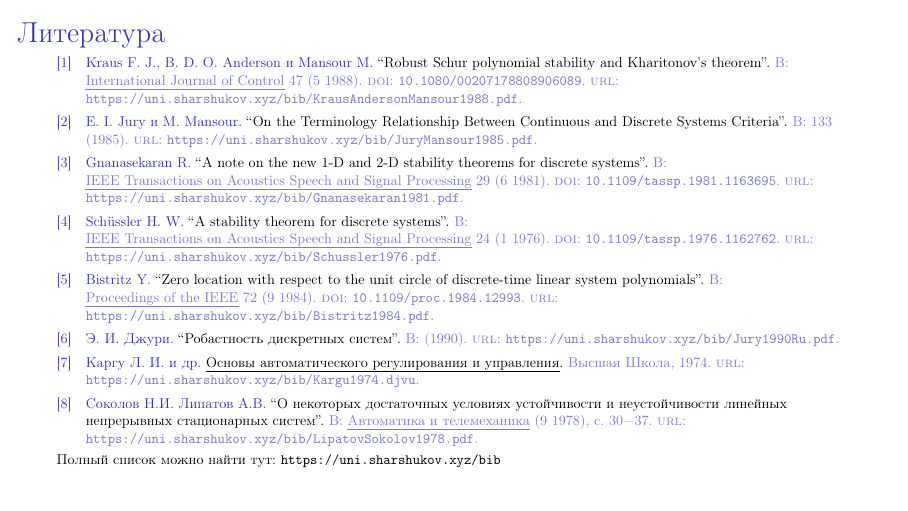
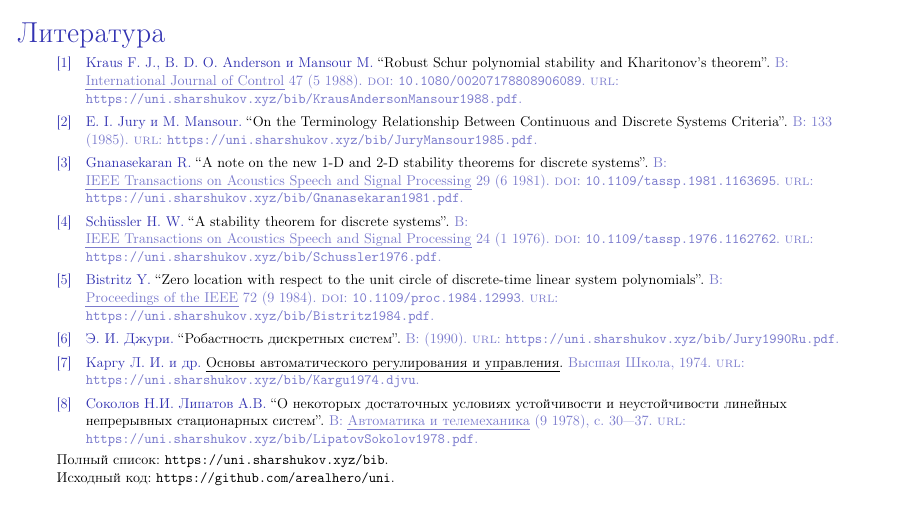
Before and after one commit to arealhero/uni, LaTeX slides (Latex/Presentations/DiscreteRobustness/DiscreteRobustness.tex): page 46 of 46. Compiled offline with pdfLaTeX.

Commit message:
DiscreteRobustness: link to this repo added

```diff
--- a/Latex/Presentations/DiscreteRobustness/DiscreteRobustness.tex
+++ b/Latex/Presentations/DiscreteRobustness/DiscreteRobustness.tex
@@ -742,7 +742,10 @@
 \begin{frame}[shrink=35]{Литература}
   \nocite{Jury1990Ru}
   \printbibliography{}
-  Полный список можно найти тут: \url{https://uni.sharshukov.xyz/bib}
+  Полный список: \url{https://uni.sharshukov.xyz/bib}.
+
+  Исходный код:
+  \href{https://github.com/arealhero/uni/blob/master/Latex/Presentations/DiscreteRobustness/DiscreteRobustness.tex}{\texttt{https://github.com/arealhero/uni}}.
 \end{frame}
 
 \end{document}
```
